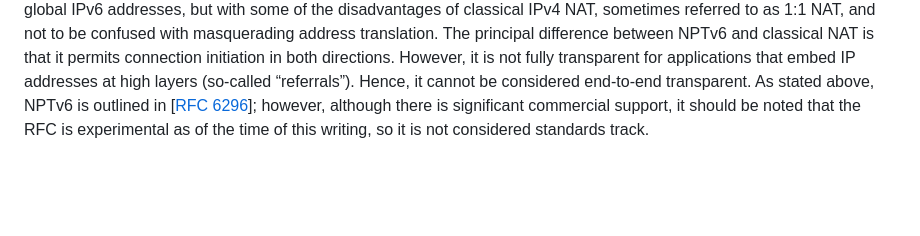
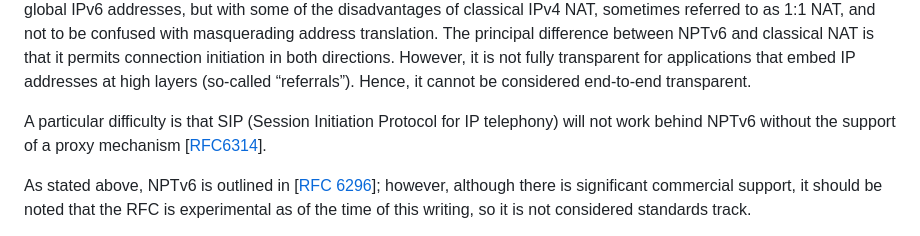
Before and after one commit to becarpenter/book6, a Markdown page: 3. Coexistence with Legacy IPv4/Translation and IPv4 as a service.md, the part around the change. GitHub-like rendering; blank space fills up the shorter version.

Commit message:
Added note on SIP proxy

```diff
--- a/3. Coexistence with Legacy IPv4/Translation and IPv4 as a service.md
+++ b/3. Coexistence with Legacy IPv4/Translation and IPv4 as a service.md
@@ -162,6 +162,12 @@ permits connection initiation in both directions.
 However, it is not fully transparent for applications that
 embed IP addresses at high layers (so-called “referrals”). Hence, it
 cannot be considered end-to-end transparent.
+
+A particular difficulty is that SIP (Session Initiation Protocol for
+IP telephony) will not work behind NPTv6 without
+the support of a proxy mechanism
+\[[RFC6314](https://www.rfc-editor.org/info/rfc6314)].
+
 As stated above, NPTv6 is outlined in \[[RFC 6296](https://www.rfc-editor.org/info/rfc6296)\];
 however, although there is significant commercial support, it should be noted that the
 RFC is experimental as of the time of this writing, so it is not considered standards track.
```
